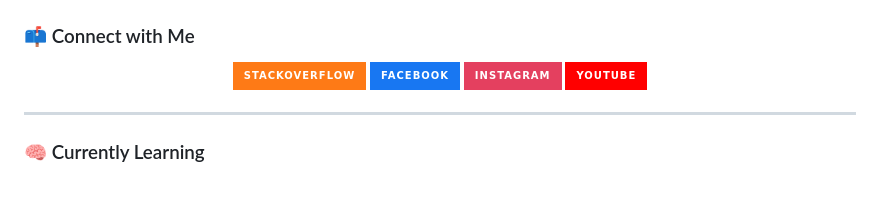
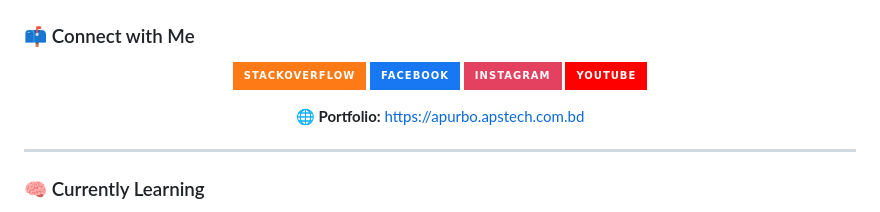
Before and after one commit to apurboislam/apurboislam, a Markdown page: README.md, the part around the change. Drawn GitHub-style; badges without logos; blank space fills up the shorter version.

```diff
--- a/README.md
+++ b/README.md
@@ -94,6 +94,7 @@
   <a href="https://www.youtube.com/c/10minutecoding" target="_blank">
     <img src="https://img.shields.io/badge/YouTube-FF0000?style=for-the-badge&logo=youtube&logoColor=white" alt="YouTube" />
   </a>
+  <p align="center"> 🌐 <strong>Portfolio:</strong> <a href="https://apurbo.apstech.com.bd" target="_blank">https://apurbo.apstech.com.bd</a> </p>
 </p>
 
 ---
```
